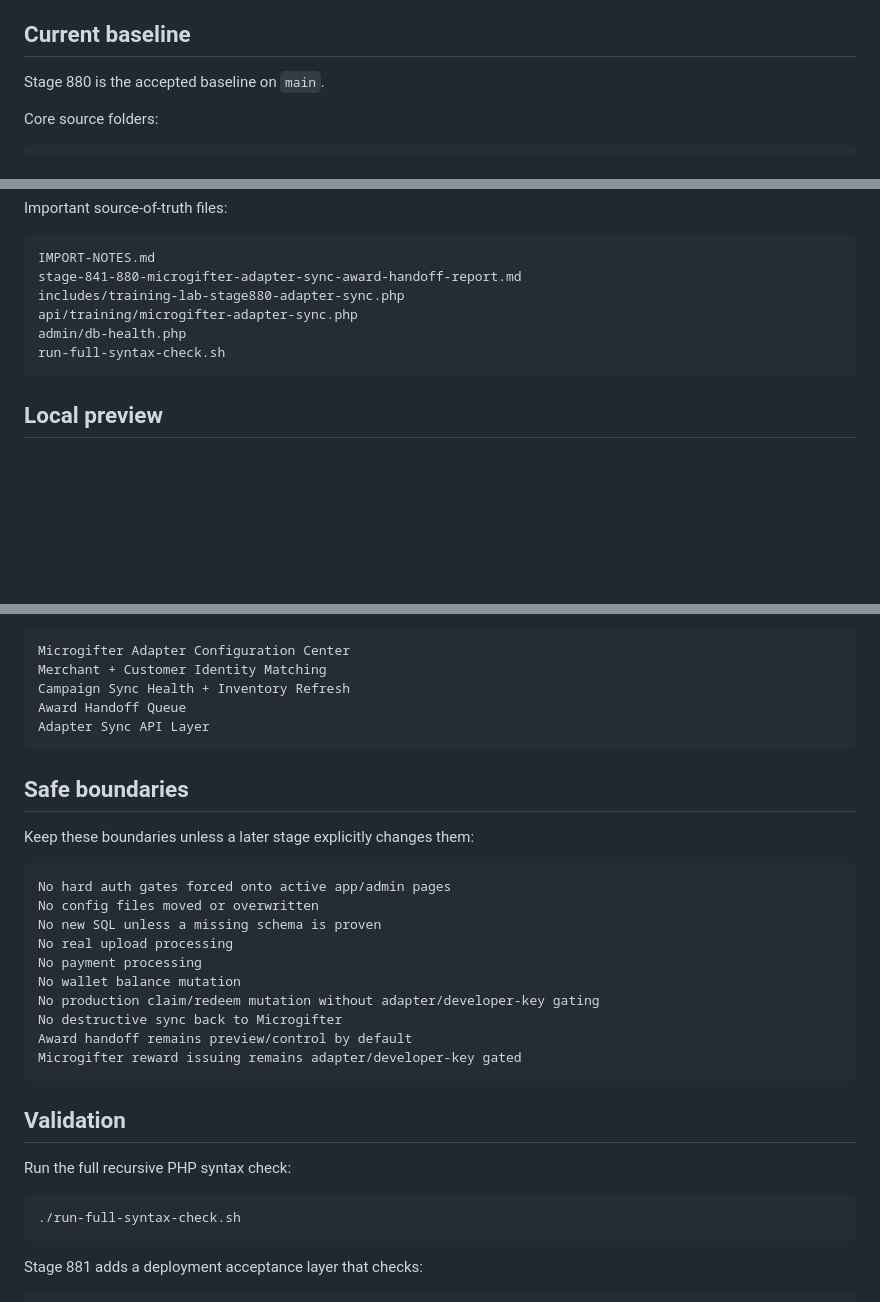
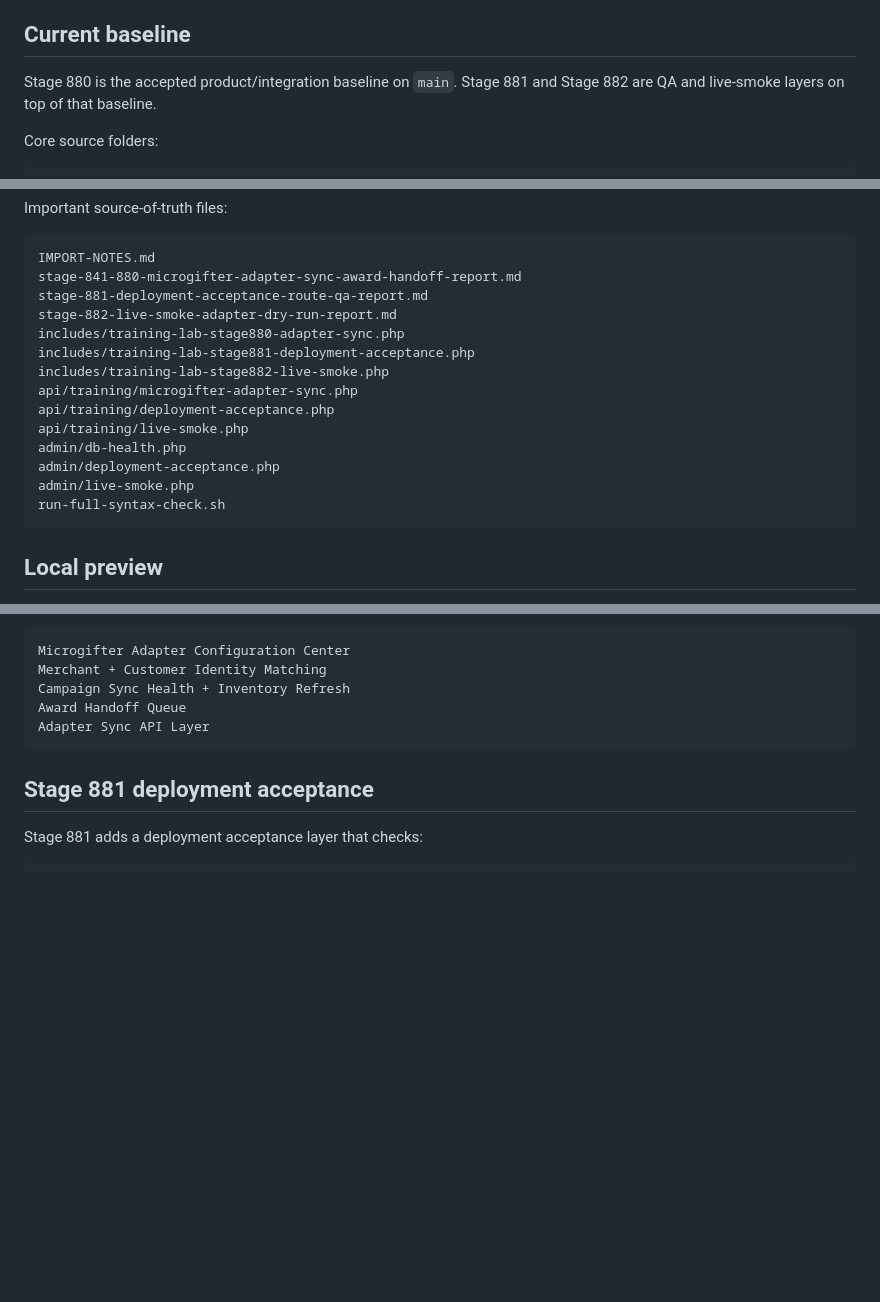
Before and after one commit to bigriversocial74/training-lab, a Markdown page: README.md, 3 parts joined by grey strips. Rendered like a GitHub page; blank space fills up the shorter version.

````diff
--- a/README.md
+++ b/README.md
@@ -4,7 +4,7 @@ This repository now contains the unpacked Stage 880 Training Lab baseline as rea
 
 ## Current baseline
 
-Stage 880 is the accepted baseline on `main`.
+Stage 880 is the accepted product/integration baseline on `main`. Stage 881 and Stage 882 are QA and live-smoke layers on top of that baseline.
 
 Core source folders:
 
@@ -24,9 +24,17 @@ Important source-of-truth files:
 ```text
 IMPORT-NOTES.md
 stage-841-880-microgifter-adapter-sync-award-handoff-report.md
+stage-881-deployment-acceptance-route-qa-report.md
+stage-882-live-smoke-adapter-dry-run-report.md
 includes/training-lab-stage880-adapter-sync.php
+includes/training-lab-stage881-deployment-acceptance.php
+includes/training-lab-stage882-live-smoke.php
 api/training/microgifter-adapter-sync.php
+api/training/deployment-acceptance.php
+api/training/live-smoke.php
 admin/db-health.php
+admin/deployment-acceptance.php
+admin/live-smoke.php
 run-full-syntax-check.sh
 ```
 
@@ -130,30 +140,7 @@ Award Handoff Queue
 Adapter Sync API Layer
 ```
 
-## Safe boundaries
-
-Keep these boundaries unless a later stage explicitly changes them:
-
-```text
-No hard auth gates forced onto active app/admin pages
-No config files moved or overwritten
-No new SQL unless a missing schema is proven
-No real upload processing
-No payment processing
-No wallet balance mutation
-No production claim/redeem mutation without adapter/developer-key gating
-No destructive sync back to Microgifter
-Award handoff remains preview/control by default
-Microgifter reward issuing remains adapter/developer-key gated
-```
-
-## Validation
-
-Run the full recursive PHP syntax check:
-
-```bash
-./run-full-syntax-check.sh
-```
+## Stage 881 deployment acceptance
 
 Stage 881 adds a deployment acceptance layer that checks:
 
````
Also changed, not shown: other parts of README.md (+83 -1 lines).
